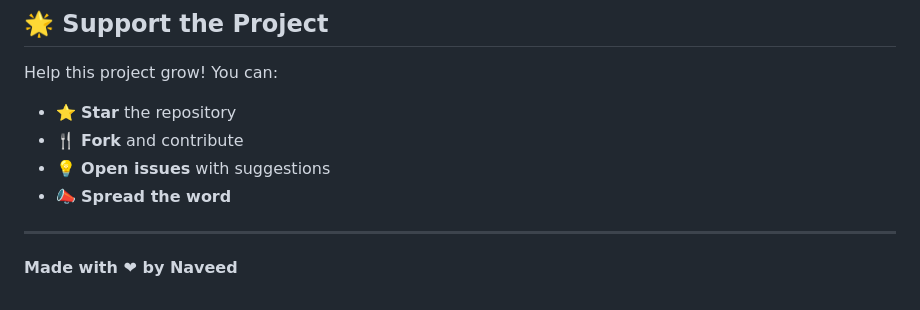
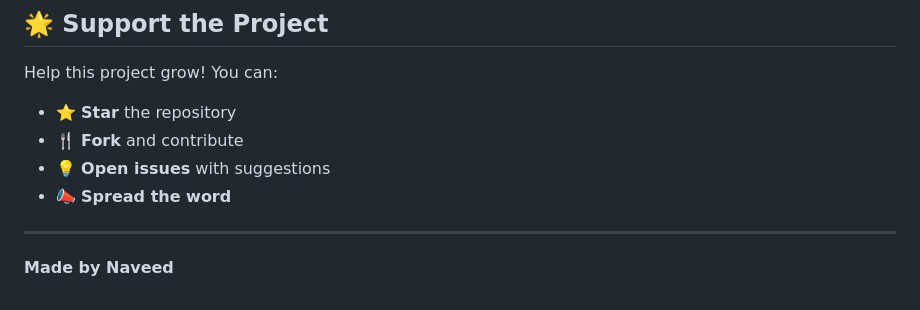
Before and after one commit to naveed-gung/Advanced-Calculator, a Markdown page: README.md, the part around the change. Rendered like a GitHub page.

```diff
--- a/README.md
+++ b/README.md
@@ -155,4 +155,4 @@ Help this project grow! You can:
 
 ---
 
-**Made with ❤ by Naveed**
+**Made by Naveed**
```
